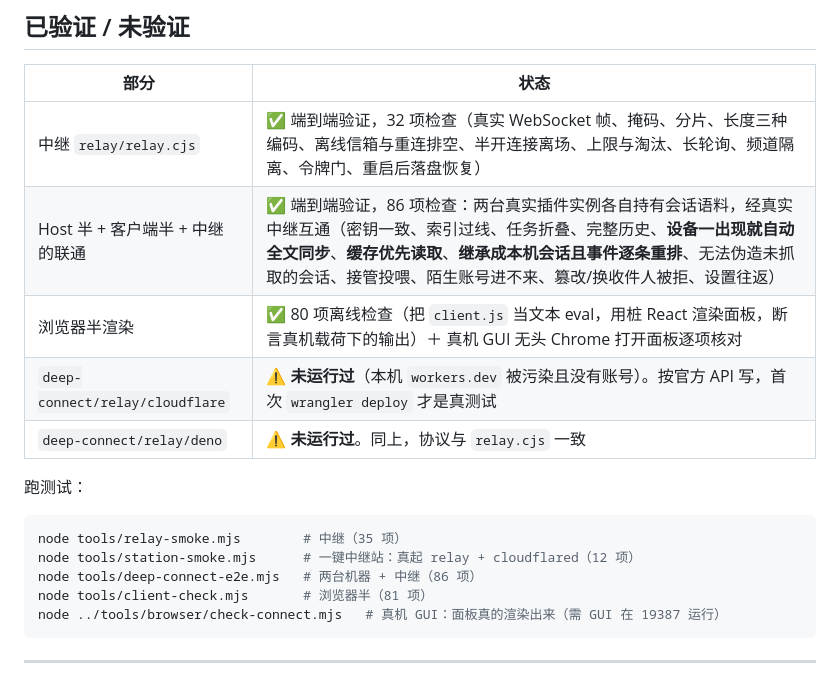
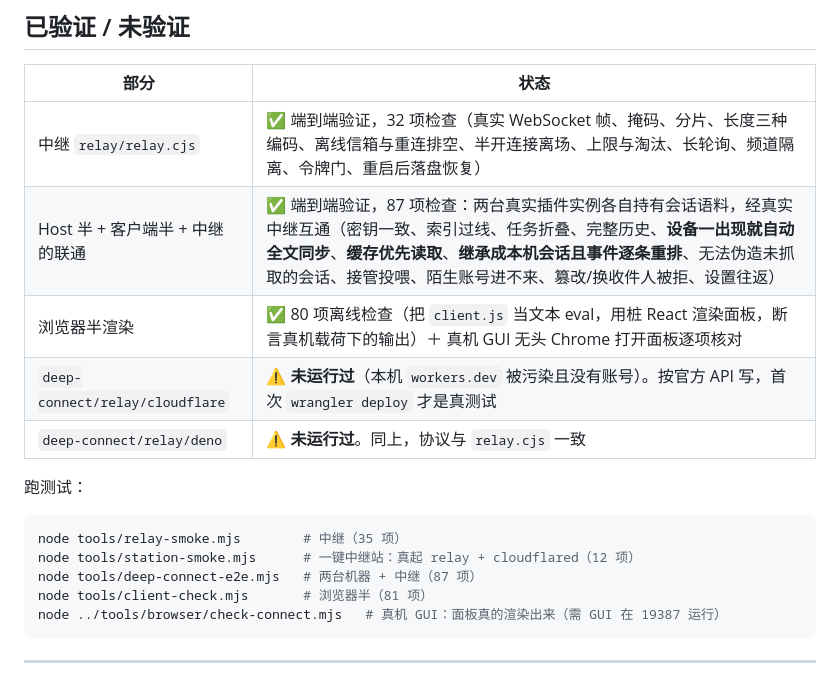
Before and after one commit to zengpu987-ctrl/dsh-deep-connect, a Markdown page: README.md, the part around the change. Drawn GitHub-style.

Commit message:
docs: e2e is 87 checks after the update-check test

````diff
--- a/README.md
+++ b/README.md
@@ -199,7 +199,7 @@ v2 把「点开才拉」变成「一出现就同步」：
 | 部分 | 状态 |
 |---|---|
 | 中继 `relay/relay.cjs` | ✅ 端到端验证，32 项检查（真实 WebSocket 帧、掩码、分片、长度三种编码、离线信箱与重连排空、半开连接离场、上限与淘汰、长轮询、频道隔离、令牌门、重启后落盘恢复） |
-| Host 半 + 客户端半 + 中继的联通 | ✅ 端到端验证，86 项检查：两台真实插件实例各自持有会话语料，经真实中继互通（密钥一致、索引过线、任务折叠、完整历史、**设备一出现就自动全文同步**、**缓存优先读取**、**继承成本机会话且事件逐条重排**、无法伪造未抓取的会话、接管投喂、陌生账号进不来、篡改/换收件人被拒、设置往返） |
+| Host 半 + 客户端半 + 中继的联通 | ✅ 端到端验证，87 项检查：两台真实插件实例各自持有会话语料，经真实中继互通（密钥一致、索引过线、任务折叠、完整历史、**设备一出现就自动全文同步**、**缓存优先读取**、**继承成本机会话且事件逐条重排**、无法伪造未抓取的会话、接管投喂、陌生账号进不来、篡改/换收件人被拒、设置往返） |
 | 浏览器半渲染 | ✅ 80 项离线检查（把 `client.js` 当文本 eval，用桩 React 渲染面板，断言真机载荷下的输出）＋ 真机 GUI 无头 Chrome 打开面板逐项核对 |
 | `deep-connect/relay/cloudflare` | ⚠️ **未运行过**（本机 `workers.dev` 被污染且没有账号）。按官方 API 写，首次 `wrangler deploy` 才是真测试 |
 | `deep-connect/relay/deno` | ⚠️ **未运行过**。同上，协议与 `relay.cjs` 一致 |
@@ -209,7 +209,7 @@ v2 把「点开才拉」变成「一出现就同步」：
 ```bash
 node tools/relay-smoke.mjs        # 中继（35 项）
 node tools/station-smoke.mjs      # 一键中继站：真起 relay + cloudflared（12 项）
-node tools/deep-connect-e2e.mjs   # 两台机器 + 中继（86 项）
+node tools/deep-connect-e2e.mjs   # 两台机器 + 中继（87 项）
 node tools/client-check.mjs       # 浏览器半（81 项）
 node ../tools/browser/check-connect.mjs   # 真机 GUI：面板真的渲染出来（需 GUI 在 19387 运行）
 ```
````
